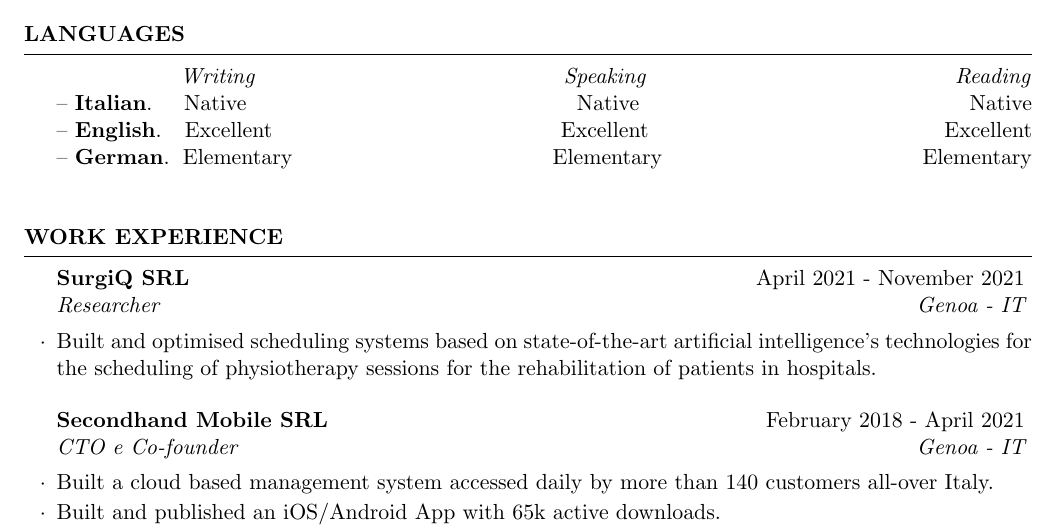
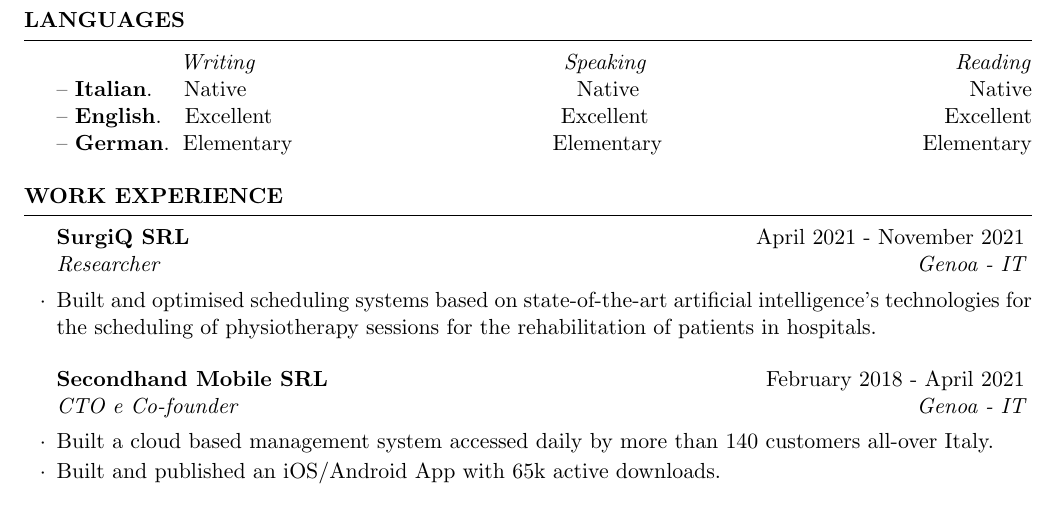
Before and after one commit to matteocarde/matteocardellini.it, a LaTeX CV (cv/Curriculum_Edu.tex): part of page 2 of 2, cut so that both start at the same text. Compiled offline with pdfLaTeX.

Commit message:
Changed pdf

```diff
--- a/cv/Curriculum_Edu.tex
+++ b/cv/Curriculum_Edu.tex
@@ -95,15 +95,11 @@
 \qquad\qquad\,\,\,\,\,\,\,\, \textit{Writing}\hfill\textit{Speaking}\hfill\textit{Reading}\\
 -- \textbf{Italian}. \quad Native \hfill Native \hfill  Native\\
 -- \textbf{English}. \-\, Excellent\hfill Excellent \hfill Excellent\\
--- \textbf{German}. \-\,Elementary \hfill Elementary \hfill Elementary\\
+-- \textbf{German}. \-\,Elementary \hfill Elementary \hfill Elementary
 \end{rSection}
-
-
-
 %----------------------------------------------------------------------------------------
 %	WORK EXPERIENCE SECTION
 %----------------------------------------------------------------------------------------
-
 \begin{rSection}{Work Experience}
 
 
```
Also changed, not shown: cv/Curriculum_Edu.pdf.
